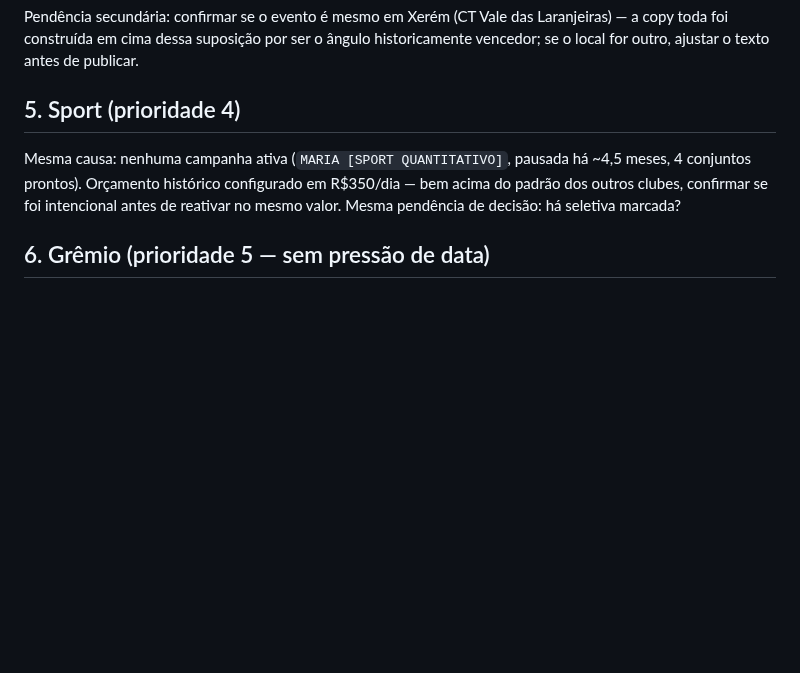
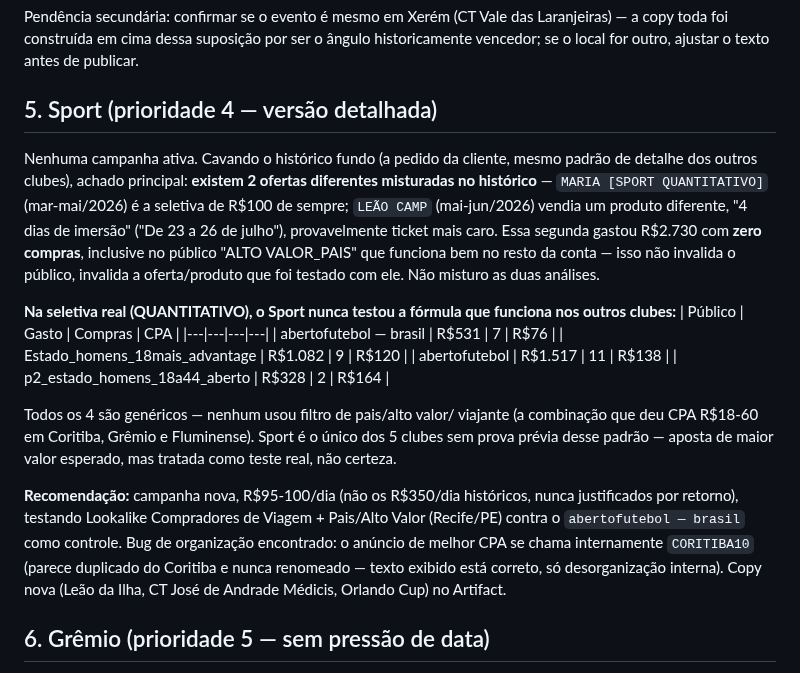
Before and after one commit to mariazeredostudios/trafegopago, a Markdown page: relatorios/2026-08-07-plano-vasco-coritiba-fluminense-sport-gremio.md, the part around the change. Drawn GitHub-style; blank space fills up the shorter version.

Commit message:
Sport: plano detalhado completo (mesmo padrão de Vasco/Coritiba/Grêmio/Fluminense)
Achado: 2 ofertas diferentes misturadas no histórico (seletiva real vs 'Leão Camp', produto de imersão nunca antes distinguido). Sport nunca testou a fórmula pais+alto valor/viajante que funciona nos outros 4 clubes - proposto como teste. Bug de organização encontrado (anúncio nomeado CORITIBA10 dentro da campanha do Sport). Copy de marca nova incluída.

Co-Authored-By: Claude Sonnet 5 <noreply@anthropic.com>

Claude-Session: https://claude.ai/code/session_01488KmTcY5BHFGpHxWcadTP

```diff
--- a/relatorios/2026-08-07-plano-vasco-coritiba-fluminense-sport-gremio.md
+++ b/relatorios/2026-08-07-plano-vasco-coritiba-fluminense-sport-gremio.md
@@ -152,13 +152,42 @@ das Laranjeiras) — a copy toda foi construída em cima dessa suposição
 por ser o ângulo historicamente vencedor; se o local for outro, ajustar
 o texto antes de publicar.
 
-## 5. Sport (prioridade 4)
+## 5. Sport (prioridade 4 — versão detalhada)
 
-Mesma causa: nenhuma campanha ativa (`MARIA [SPORT QUANTITATIVO]`,
-pausada há ~4,5 meses, 4 conjuntos prontos). Orçamento histórico
-configurado em R$350/dia — bem acima do padrão dos outros clubes,
-confirmar se foi intencional antes de reativar no mesmo valor. Mesma
-pendência de decisão: há seletiva marcada?
+Nenhuma campanha ativa. Cavando o histórico fundo (a pedido da
+cliente, mesmo padrão de detalhe dos outros clubes), achado principal:
+**existem 2 ofertas diferentes misturadas no histórico** —
+`MARIA [SPORT QUANTITATIVO]` (mar-mai/2026) é a seletiva de R$100 de
+sempre; `LEÃO CAMP` (mai-jun/2026) vendia um produto diferente, "4
+dias de imersão" ("De 23 a 26 de julho"), provavelmente ticket mais
+caro. Essa segunda gastou R$2.730 com **zero compras**, inclusive no
+público "ALTO VALOR_PAIS" que funciona bem no resto da conta — isso
+não invalida o público, invalida a oferta/produto que foi testado com
+ele. Não misturo as duas análises.
+
+**Na seletiva real (QUANTITATIVO), o Sport nunca testou a fórmula que
+funciona nos outros clubes:**
+| Público | Gasto | Compras | CPA |
+|---|---|---|---|
+| abertofutebol — brasil | R$531 | 7 | R$76 |
+| Estado_homens_18mais_advantage | R$1.082 | 9 | R$120 |
+| abertofutebol | R$1.517 | 11 | R$138 |
+| p2_estado_homens_18a44_aberto | R$328 | 2 | R$164 |
+
+Todos os 4 são genéricos — nenhum usou filtro de pais/alto valor/
+viajante (a combinação que deu CPA R$18-60 em Coritiba, Grêmio e
+Fluminense). Sport é o único dos 5 clubes sem prova prévia desse
+padrão — aposta de maior valor esperado, mas tratada como teste real,
+não certeza.
+
+**Recomendação:** campanha nova, R$95-100/dia (não os R$350/dia
+históricos, nunca justificados por retorno), testando Lookalike
+Compradores de Viagem + Pais/Alto Valor (Recife/PE) contra o
+`abertofutebol — brasil` como controle. Bug de organização encontrado:
+o anúncio de melhor CPA se chama internamente `CORITIBA10` (parece
+duplicado do Coritiba e nunca renomeado — texto exibido está correto,
+só desorganização interna). Copy nova (Leão da Ilha, CT José de
+Andrade Médicis, Orlando Cup) no Artifact.
 
 ## 6. Grêmio (prioridade 5 — sem pressão de data)
 
```
